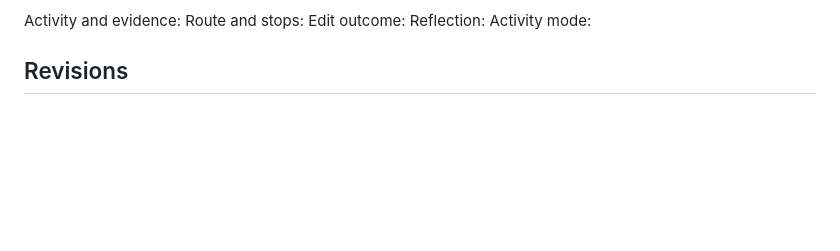
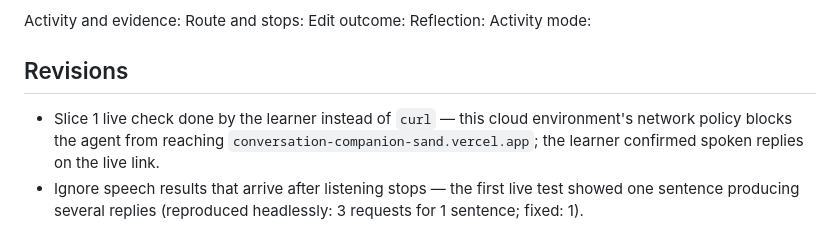
Before and after one commit to akaamk/conversation-companion, a Markdown page: devpost/checklist.md, the part around one of its changes. GitHub-like rendering; blank space fills up the shorter version.

```diff
--- a/devpost/checklist.md
+++ b/devpost/checklist.md
@@ -81,3 +81,5 @@ Reflection:
 Activity mode:
 
 ## Revisions
+- Slice 1 live check done by the learner instead of `curl` — this cloud environment's network policy blocks the agent from reaching `conversation-companion-sand.vercel.app`; the learner confirmed spoken replies on the live link.
+- Ignore speech results that arrive after listening stops — the first live test showed one sentence producing several replies (reproduced headlessly: 3 requests for 1 sentence; fixed: 1).
```
Also changed, not shown: other parts of devpost/checklist.md (+1 -1 lines).
